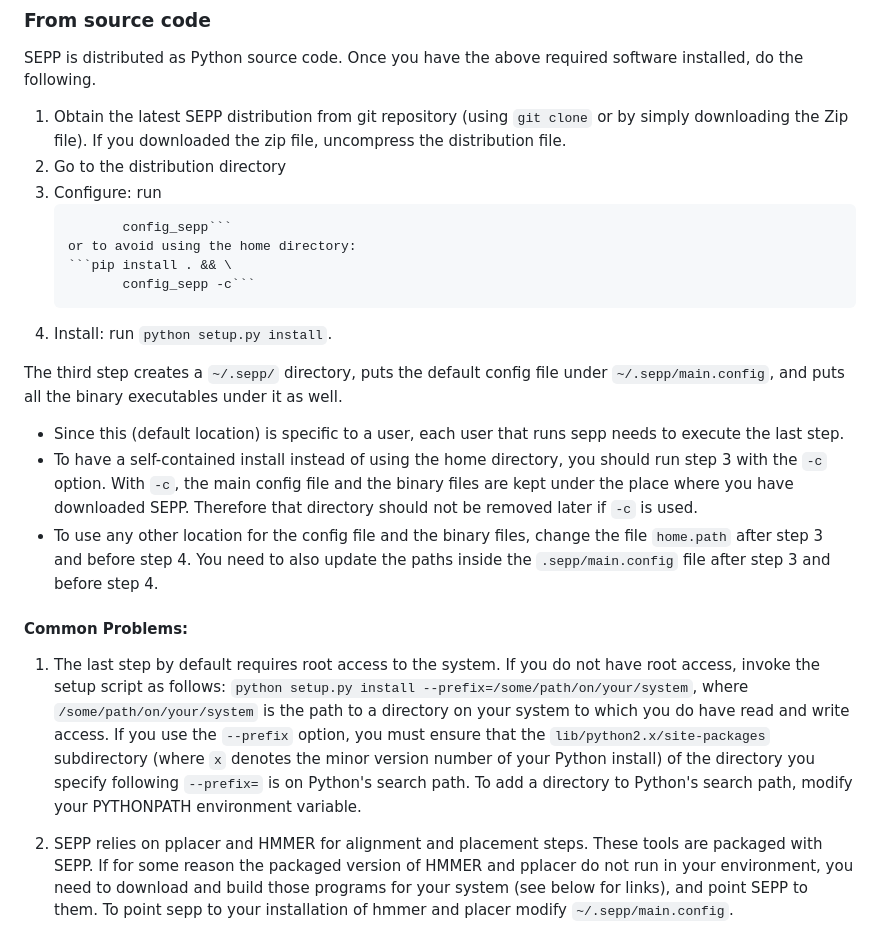
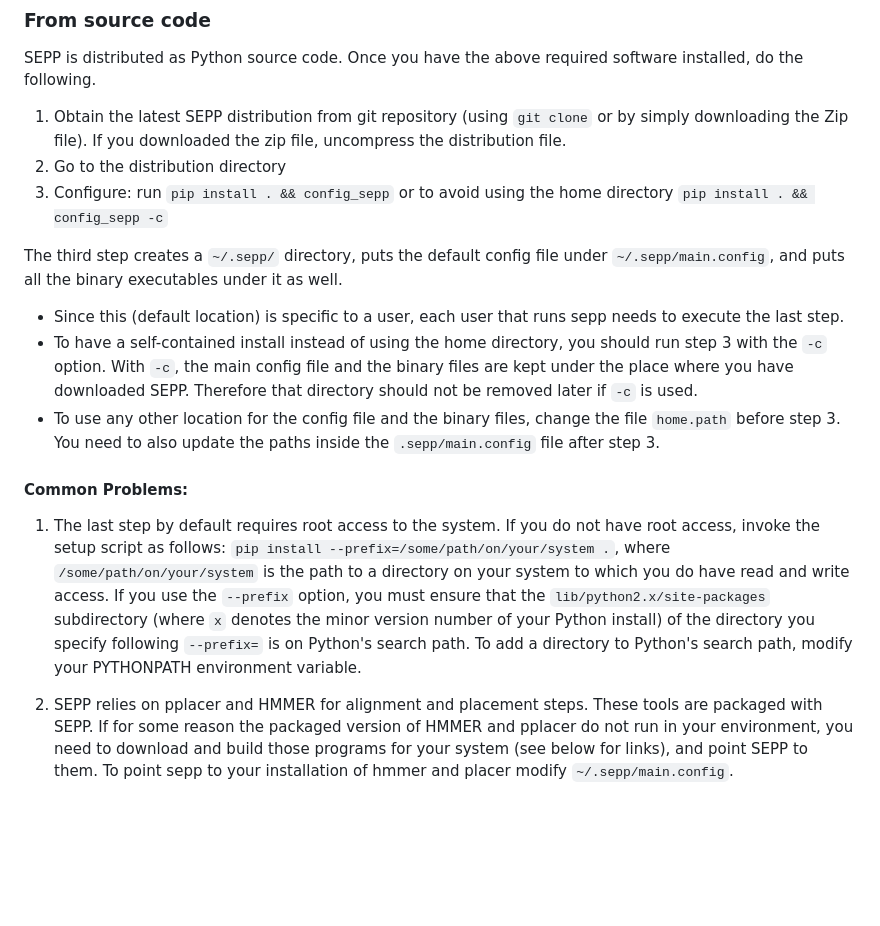
Before and after one commit to smirarab/sepp, a Markdown page: README.SEPP.md, the part around the change. GitHub-like rendering; blank space fills up the shorter version.

Commit message:
fix install instructions

````diff
--- a/README.SEPP.md
+++ b/README.SEPP.md
@@ -80,13 +80,7 @@ SEPP is distributed as Python source code. Once you have the above required soft
 
 1. Obtain the latest SEPP distribution from git repository (using `git clone` or by simply downloading the Zip file). If you downloaded the zip file, uncompress the distribution file.
 2. Go to the distribution directory
-3. Configure: run
-    ```pip install . && \
-		   config_sepp```
-    or to avoid using the home directory:
-    ```pip install . && \
-		   config_sepp -c```
-4. Install: run `python setup.py install`.
+3. Configure: run `pip install . && config_sepp` or to avoid using the home directory `pip install . && config_sepp -c`
 
 The third step creates a `~/.sepp/` directory, puts the default config file under `~/.sepp/main.config`, and puts all the binary executables under it as well.
 
@@ -94,12 +88,12 @@ The third step creates a `~/.sepp/` directory, puts the default config file unde
 * To have a self-contained install instead of using the home directory, you should run step 3 with the `-c` option.
 With `-c`, the main config file and the binary files are kept under the place where you have downloaded SEPP. Therefore that
 directory should not be removed later if `-c` is used.
-* To use any other location for the config file and the binary files, change the file `home.path` after step 3 and before step 4.
-You need to also update the paths inside the `.sepp/main.config` file after step 3 and before step 4.
+* To use any other location for the config file and the binary files, change the file `home.path` before step 3.
+You need to also update the paths inside the `.sepp/main.config` file after step 3.
 
 #### Common Problems:
 
-1. The last step by default requires root access to the system. If you do not have root access, invoke the setup script as follows: `python setup.py install --prefix=/some/path/on/your/system`, where `/some/path/on/your/system` is the path to a directory on your system to which you do have read and write access. If you use the `--prefix` option, you must ensure that the `lib/python2.x/site-packages` subdirectory (where `x` denotes the minor version number of your Python install) of the directory you specify following `--prefix=` is on Python's search path. To add a directory to Python's search path, modify your PYTHONPATH environment variable.
+1. The last step by default requires root access to the system. If you do not have root access, invoke the setup script as follows: `pip install --prefix=/some/path/on/your/system .`, where `/some/path/on/your/system` is the path to a directory on your system to which you do have read and write access. If you use the `--prefix` option, you must ensure that the `lib/python2.x/site-packages` subdirectory (where `x` denotes the minor version number of your Python install) of the directory you specify following `--prefix=` is on Python's search path. To add a directory to Python's search path, modify your PYTHONPATH environment variable.
 
 2. SEPP relies on pplacer and HMMER for alignment and placement steps. These tools are packaged with SEPP. If for some reason the packaged version of HMMER and pplacer do not run in your environment, you need to download and build those programs for your system (see below for links), and point SEPP to them. To point sepp to your installation of hmmer and placer modify `~/.sepp/main.config`.
    * pplacer: <http://matsen.fhcrc.org/pplacer/>
````
